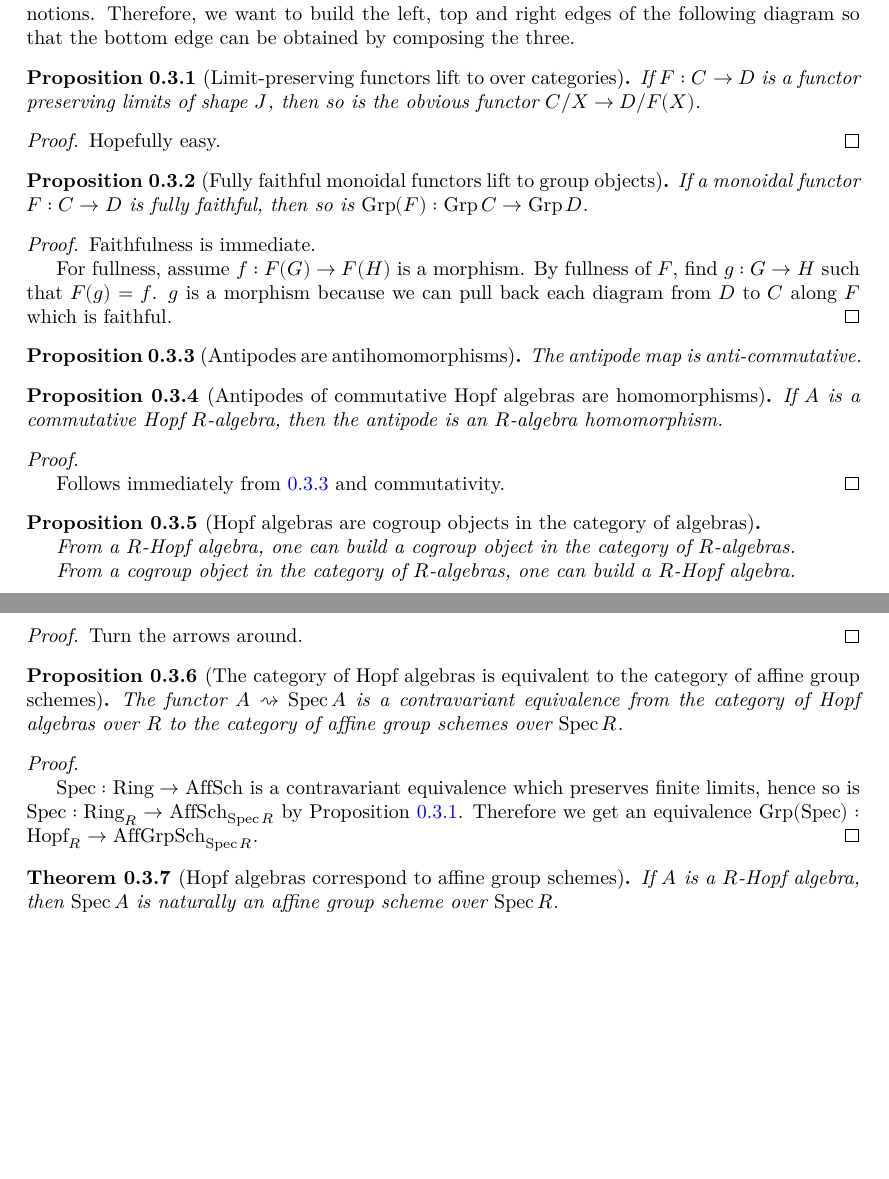
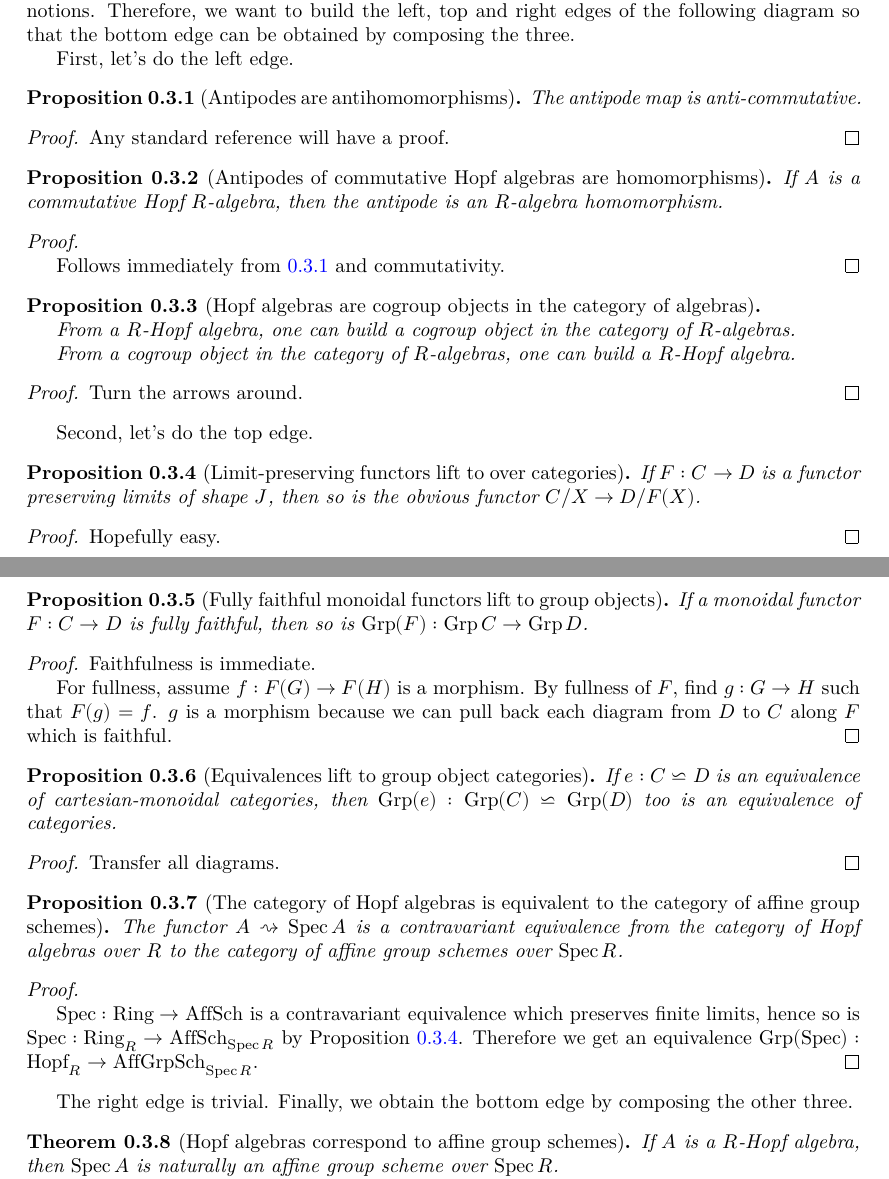
Before and after one commit to YaelDillies/Toric, a LaTeX document (blueprint/src/print.tex, which reads blueprint/src/chapters/00-3-group-schemes.tex): two parts of pages 4 and 5 of 15, joined at a grey line, cut so that both start at the same text, the shorter picture padded with empty space. Compiled offline with XeLaTeX.

Commit message:
Blueprint: Clarify the four edges of the Hopf algebra-scheme equivalence

```diff
--- a/blueprint/src/chapters/00-3-group-schemes.tex
+++ b/blueprint/src/chapters/00-3-group-schemes.tex
@@ -13,6 +13,61 @@ the bottom edge can be obtained by composing the three.
 %    Cogrp Mod_R ->     Grp Sch_{Spec R}
 %         |                    |
 % R-Hopf algebra -> Group scheme over Spec R
+
+First, let's do the left edge.
+
+
+\begin{proposition}[Antipodes are antihomomorphisms]
+  \label{0-hopf-antipode-antihom}
+  \uses{}
+  % \lean{}
+  % \leanok
+
+  The antipode map is anti-commutative.
+\end{proposition}
+\begin{proof}
+  \uses{}
+  % \leanok
+
+  Any standard reference will have a proof.
+\end{proof}
+
+
+\begin{proposition}[Antipodes of commutative Hopf algebras are homomorphisms]
+  \label{0-commhopf-antipode-hom}
+  \uses{}
+  % \lean{}
+  % \leanok
+
+  If $A$ is a commutative Hopf $R$-algebra, then the antipode is an $R$-algebra homomorphism.
+\end{proposition}
+\begin{proof}
+  \uses{0-hopf-antipode-antihom}
+  % \leanok
+
+  Follows immediately from \ref{0-hopf-antipode-antihom} and commutativity.
+\end{proof}
+
+
+\begin{proposition}[Hopf algebras are cogroup objects in the category of algebras]
+  \label{0-hopf-cogrp-alg}
+  \uses{0-hopf-antipode-antihom}
+  % \lean{}
+  % \leanok
+
+  From a $R$-Hopf algebra, one can build a cogroup object in the category of $R$-algebras.
+
+  From a cogroup object in the category of $R$-algebras, one can build a $R$-Hopf algebra.
+\end{proposition}
+\begin{proof}
+  \uses{}
+  % \leanok
+
+  Turn the arrows around.
+\end{proof}
+
+
+Second, let's do the top edge.
 
 
 \begin{proposition}[Limit-preserving functors lift to over categories]
@@ -48,45 +103,20 @@ the bottom edge can be obtained by composing the three.
   For fullness, assume $f : F(G) \to F(H)$ is a morphism. By fullness of $F$, find $g : G \to H$ such that $F(g) = f$. $g$ is a morphism because we can pull back each diagram from $D$ to $C$ along $F$ which is faithful.
 \end{proof}
 
-\begin{proposition}[Antipodes are antihomomorphisms]
-  \label{0-hopf-antipode-antihom}
+
+\begin{proposition}[Equivalences lift to group object categories]
+  \label{0-grp-equiv}
   \uses{}
   % \lean{}
   % \leanok
 
-  The antipode map is anti-commutative.
-\end{proposition}
-
-\begin{proposition}[Antipodes of commutative Hopf algebras are homomorphisms]
-  \label{0-commhopf-antipode-hom}
-  \uses{}
-  % \lean{}
-  % \leanok
-
-  If $A$ is a commutative Hopf $R$-algebra, then the antipode is an $R$-algebra homomorphism.
-\end{proposition}
-\begin{proof}
-  \uses{0-hopf-antipode-antihom}
-  % \leanok
-
-  Follows immediately from \ref{0-hopf-antipode-antihom} and commutativity.
-\end{proof}
-
-\begin{proposition}[Hopf algebras are cogroup objects in the category of algebras]
-  \label{0-hopf-cogrp-alg}
-  \uses{0-hopf-antipode-antihom}
-  % \lean{}
-  % \leanok
-
-  From a $R$-Hopf algebra, one can build a cogroup object in the category of $R$-algebras.
-
-  From a cogroup object in the category of $R$-algebras, one can build a $R$-Hopf algebra.
+  If $e : C \backsimeq D$ is an equivalence of cartesian-monoidal categories, then $\Grp(e) : \Grp(C) \backsimeq \Grp(D)$ too is an equivalence of categories.
 \end{proposition}
 \begin{proof}
   \uses{}
   % \leanok
 
-  Turn the arrows around.
+  Transfer all diagrams.
 \end{proof}
 
 
@@ -99,12 +129,15 @@ the bottom edge can be obtained by composing the three.
   The functor $A\rightsquigarrow \Spec A$ is a contravariant equivalence from the category of Hopf algebras over $R$ to the category of affine group schemes over $\Spec R$.
 \end{proposition}
 \begin{proof}
-  \uses{0-over-lim}
+  \uses{0-over-lim, 0-grp-equiv}
   % \leanok
 
   $\Spec : \Ring \to \AffSch$ is a contravariant equivalence which preserves finite limits, hence so is
   $\Spec : \Ring_R \to \AffSch_{\Spec R}$ by Proposition \ref{0-over-lim}. Therefore we get an equivalence $\Grp(\Spec) : \Hopf_R \to \AffGrpSch_{\Spec R}$.
 \end{proof}
+
+
+The right edge is trivial. Finally, we obtain the bottom edge by composing the other three.
 
 
 \begin{theorem}[Hopf algebras correspond to affine group schemes]
```
